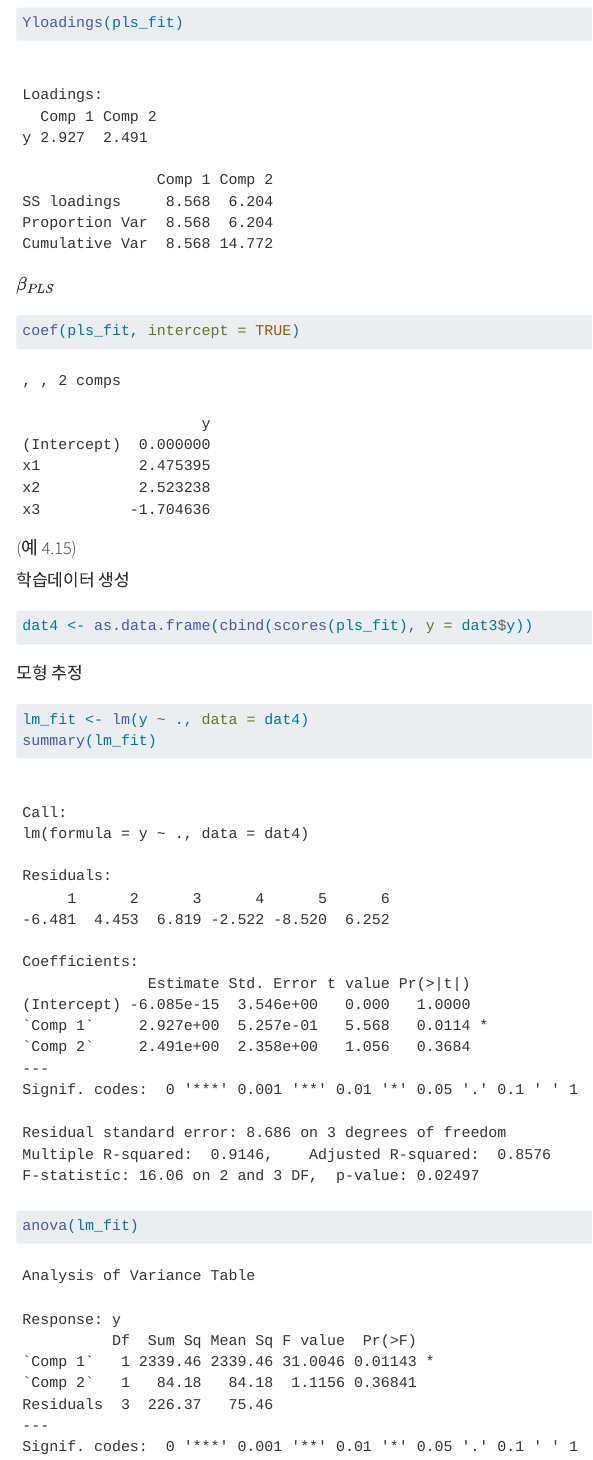
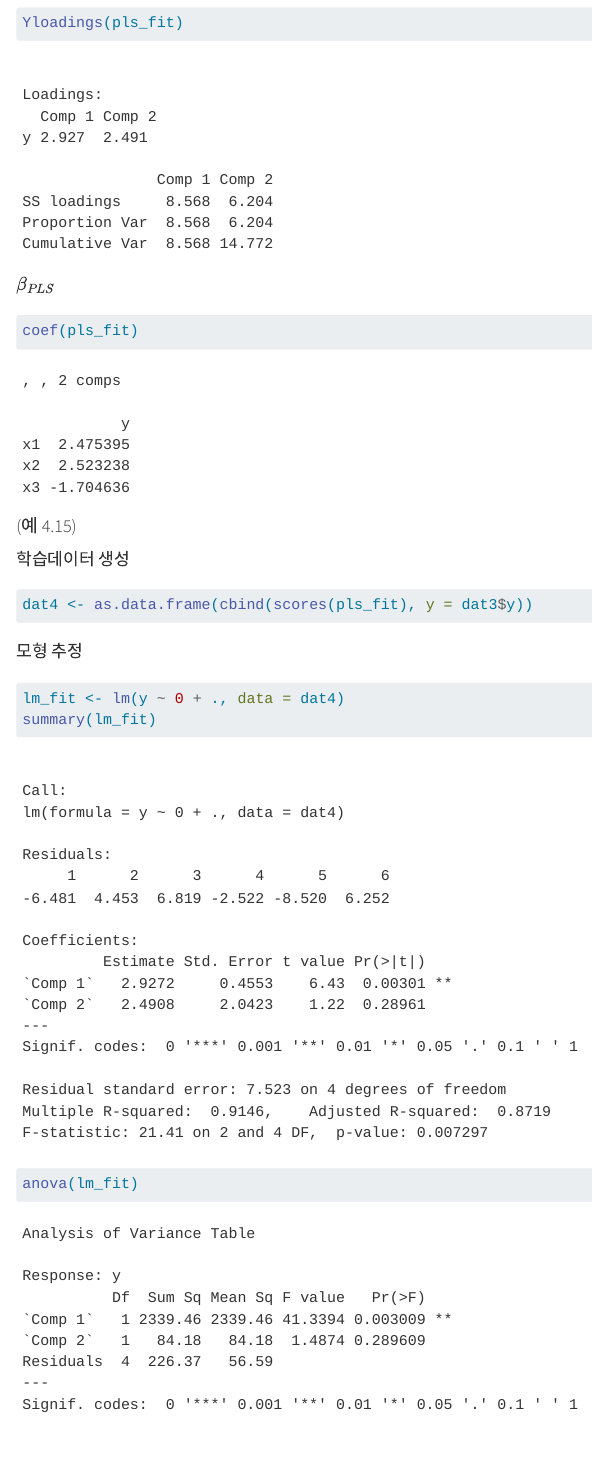
Before and after one commit to youngroklee-ml/data-mining-techniques, a Quarto document (chapters/ch04_dimension_reduction.qmd): the page in a window 1100 px wide, from 8710 px down. Rendered offline with R 4.5, knitr and Pandoc in place of Quarto, with nearby package versions.

Commit message:
remove intercept from PLS estimation

````diff
--- a/chapters/ch04_dimension_reduction.qmd
+++ b/chapters/ch04_dimension_reduction.qmd
@@ -211,7 +211,7 @@ Yloadings(pls_fit)
 $\beta_{PLS}$
 
 ```{r}
-coef(pls_fit, intercept = TRUE)
+coef(pls_fit)
 ```
 
 
@@ -226,7 +226,7 @@ dat4 <- as.data.frame(cbind(scores(pls_fit), y = dat3$y))
 모형 추정
 
 ```{r}
-lm_fit <- lm(y ~ ., data = dat4)
+lm_fit <- lm(y ~ 0 + ., data = dat4)
 summary(lm_fit)
 anova(lm_fit)
 ```
````
Also changed, not shown: final/ch04_ex14_pls.R (+3 -2 lines).
